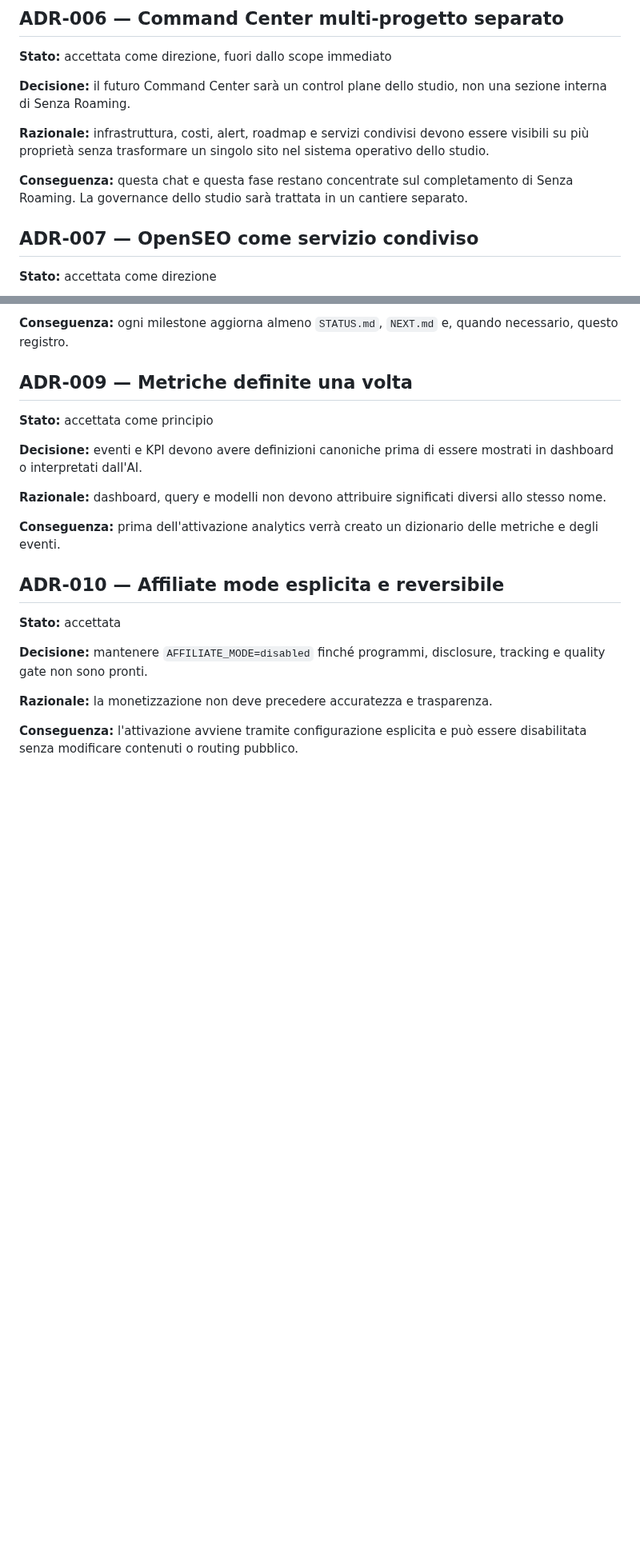
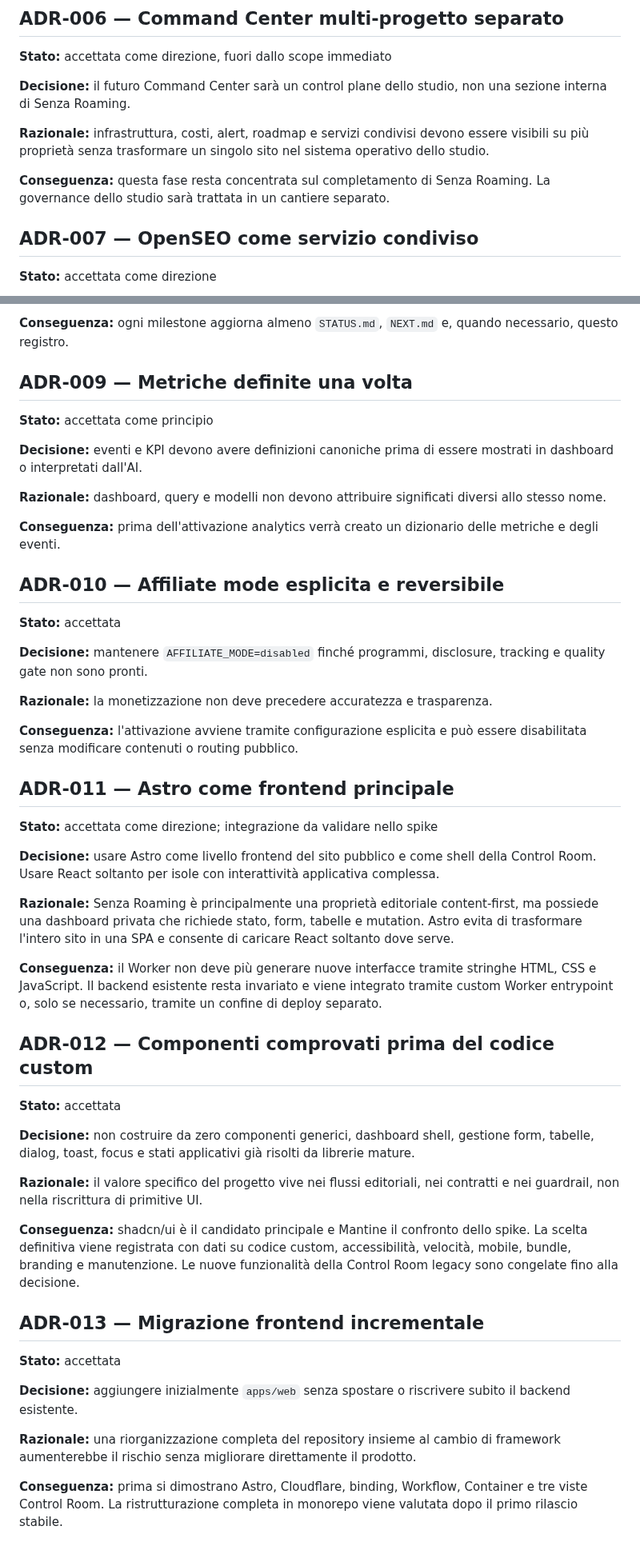
Before and after one commit to soliwkr/esim, a Markdown page: docs/DECISIONS.md, 2 parts joined by grey strips. Shown at 80% size. Rendered like a GitHub page; blank space fills up the shorter version.

Commit message:
Record Astro frontend and component reuse decisions

```diff
--- a/docs/DECISIONS.md
+++ b/docs/DECISIONS.md
@@ -60,7 +60,7 @@ Questo registro conserva le decisioni che cambiano il modo in cui Senza Roaming
 
 **Razionale:** infrastruttura, costi, alert, roadmap e servizi condivisi devono essere visibili su più proprietà senza trasformare un singolo sito nel sistema operativo dello studio.
 
-**Conseguenza:** questa chat e questa fase restano concentrate sul completamento di Senza Roaming. La governance dello studio sarà trattata in un cantiere separato.
+**Conseguenza:** questa fase resta concentrata sul completamento di Senza Roaming. La governance dello studio sarà trattata in un cantiere separato.
 
 ## ADR-007 — OpenSEO come servizio condiviso
 
@@ -101,3 +101,33 @@ Questo registro conserva le decisioni che cambiano il modo in cui Senza Roaming
 **Razionale:** la monetizzazione non deve precedere accuratezza e trasparenza.
 
 **Conseguenza:** l'attivazione avviene tramite configurazione esplicita e può essere disabilitata senza modificare contenuti o routing pubblico.
+
+## ADR-011 — Astro come frontend principale
+
+**Stato:** accettata come direzione; integrazione da validare nello spike
+
+**Decisione:** usare Astro come livello frontend del sito pubblico e come shell della Control Room. Usare React soltanto per isole con interattività applicativa complessa.
+
+**Razionale:** Senza Roaming è principalmente una proprietà editoriale content-first, ma possiede una dashboard privata che richiede stato, form, tabelle e mutation. Astro evita di trasformare l'intero sito in una SPA e consente di caricare React soltanto dove serve.
+
+**Conseguenza:** il Worker non deve più generare nuove interfacce tramite stringhe HTML, CSS e JavaScript. Il backend esistente resta invariato e viene integrato tramite custom Worker entrypoint o, solo se necessario, tramite un confine di deploy separato.
+
+## ADR-012 — Componenti comprovati prima del codice custom
+
+**Stato:** accettata
+
+**Decisione:** non costruire da zero componenti generici, dashboard shell, gestione form, tabelle, dialog, toast, focus e stati applicativi già risolti da librerie mature.
+
+**Razionale:** il valore specifico del progetto vive nei flussi editoriali, nei contratti e nei guardrail, non nella riscrittura di primitive UI.
+
+**Conseguenza:** shadcn/ui è il candidato principale e Mantine il confronto dello spike. La scelta definitiva viene registrata con dati su codice custom, accessibilità, velocità, mobile, bundle, branding e manutenzione. Le nuove funzionalità della Control Room legacy sono congelate fino alla decisione.
+
+## ADR-013 — Migrazione frontend incrementale
+
+**Stato:** accettata
+
+**Decisione:** aggiungere inizialmente `apps/web` senza spostare o riscrivere subito il backend esistente.
+
+**Razionale:** una riorganizzazione completa del repository insieme al cambio di framework aumenterebbe il rischio senza migliorare direttamente il prodotto.
+
+**Conseguenza:** prima si dimostrano Astro, Cloudflare, binding, Workflow, Container e tre viste Control Room. La ristrutturazione completa in monorepo viene valutata dopo il primo rilascio stabile.
```
